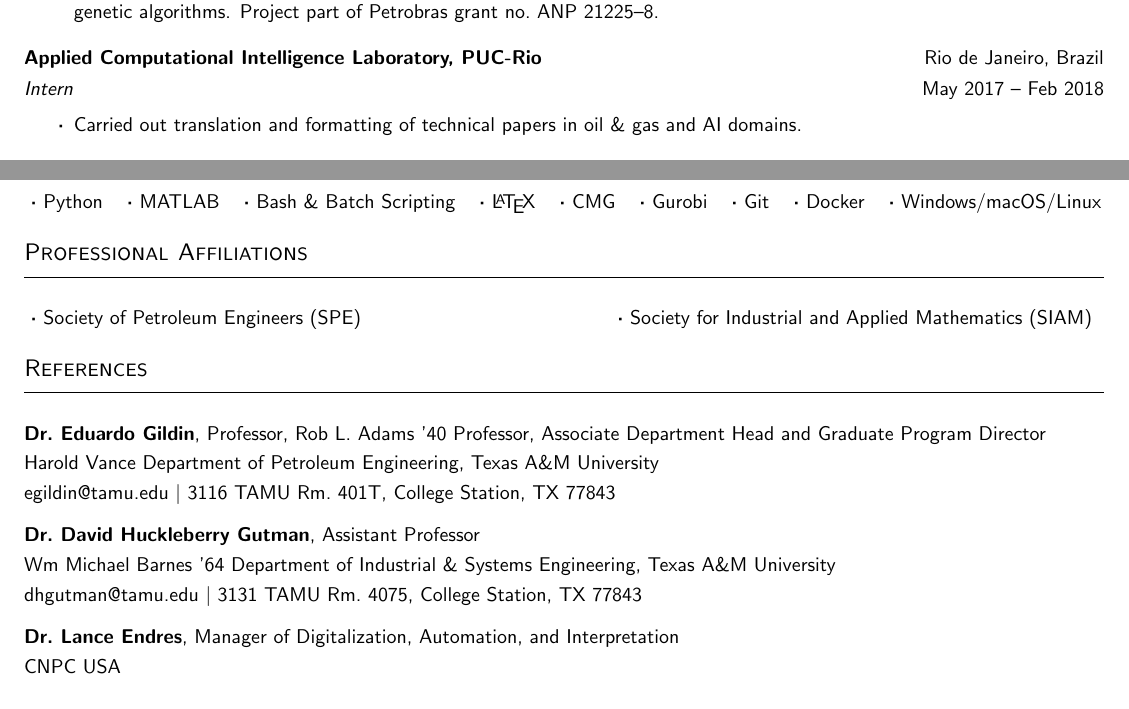
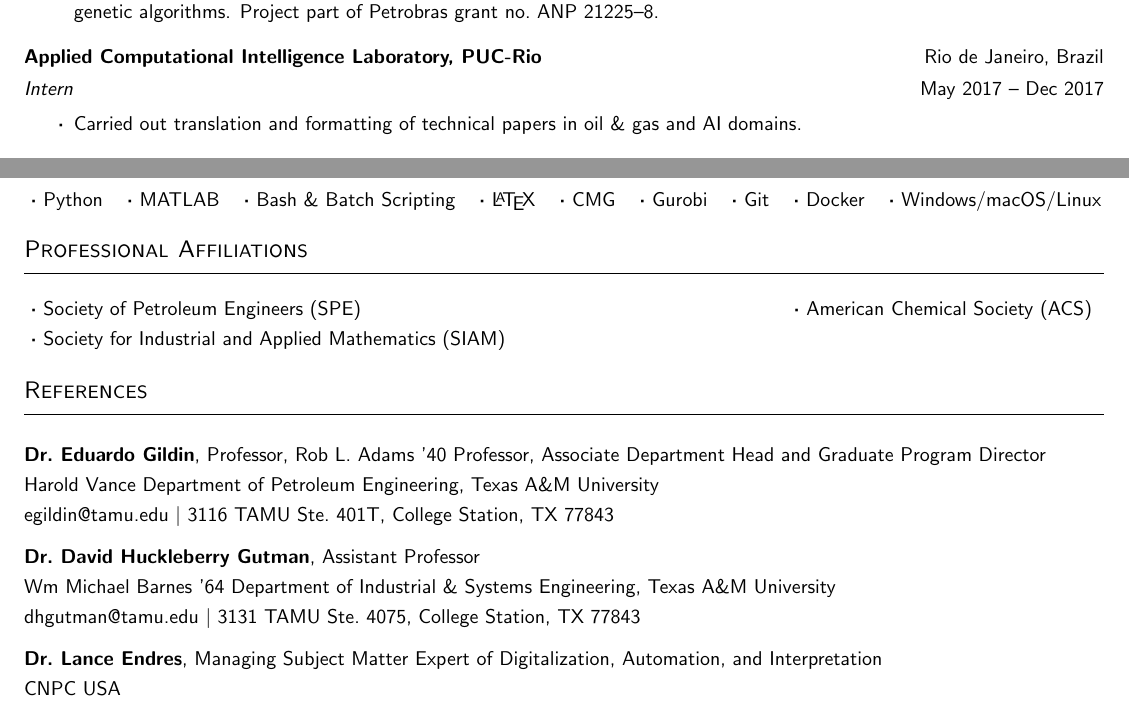
Before and after one commit to agurwicz/cv, a LaTeX CV (src/main.tex, which reads src/cv.cls, src/input/memberships.tex, src/input/professional_experience.tex): two parts of page 4 of 4, joined at a grey line, cut so that both start at the same text. Compiled offline with pdfLaTeX.

Commit message:
General updates

```diff
--- a/src/cv.cls
+++ b/src/cv.cls
@@ -7,7 +7,7 @@
 
 \newcommand{\cvlisttopspace}{-0.5em}
 \newcommand{\cvlistbottomspace}{0.9em}
-\newcommand{\headertopspace}{1.4em}
+\newcommand{\headertopspace}{1.34em}
 
 \LoadClass[\contentsize]{article}
 
--- a/src/input/memberships.tex
+++ b/src/input/memberships.tex
@@ -1,8 +1,9 @@
 \begin{cvcontentsection}{Professional Affiliations}
 
-    \begin{cvitems}{cc}
+    \begin{cvitems}{ll}
         \cvitem*{Society of Petroleum Engineers (SPE)}
-        \cvitem{Society for Industrial and Applied Mathematics (SIAM)}
+        \cvitem{American Chemical Society (ACS)} \\[3pt]
+        \cvitem*{Society for Industrial and Applied Mathematics (SIAM)} \\
     \end{cvitems}
 
 \end{cvcontentsection}
--- a/src/input/professional_experience.tex
+++ b/src/input/professional_experience.tex
@@ -54,7 +44,7 @@
     {Applied Computational Intelligence Laboratory, PUC-Rio}
     {Rio de Janeiro, Brazil}
     {Intern}
-    {May 2017}{Feb 2018}
+    {May 2017}{Dec 2017}
     \item Carried out translation and formatting of technical papers in oil \& gas and AI domains.
 \end{cvjob}
 
--- a/src/input/references.tex
+++ b/src/input/references.tex
@@ -6,7 +6,7 @@
     {Professor, Rob L. Adams '40 Professor, Associate Department Head and Graduate Program Director}
     {Harold Vance Department of Petroleum Engineering}
     {Texas A\&M University}
-    {3116 TAMU Rm.\ 401T, College Station, TX 77843}
+    {3116 TAMU Ste.\ 401T, College Station, TX 77843}
 
 \cvreference
     {Dr.\ David Huckleberry Gutman}
@@ -14,12 +14,12 @@
     {Assistant Professor}
     {Wm Michael Barnes '64 Department of Industrial \& Systems Engineering}
     {Texas A\&M University}
-    {3131 TAMU Rm.\ 4075, College Station, TX 77843}
+    {3131 TAMU Ste.\ 4075, College Station, TX 77843}
 
 \cvreference
     {Dr.\ Lance Endres}
     {lance.endres@cnpcusa.com}
-    {Manager of Digitalization, Automation, and Interpretation}
+    {Managing Subject Matter Expert of Digitalization, Automation, and Interpretation}
     {CNPC USA}
     {}
     {2901 Wilcrest Rd.\ Ste.\ 600, Houston, TX 77042}
```
Also changed, not shown: src/input/professional_experience.tex (12 more changed lines).
